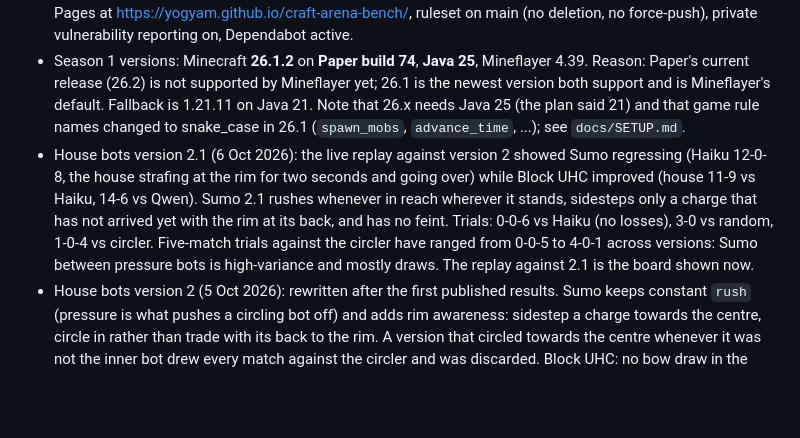
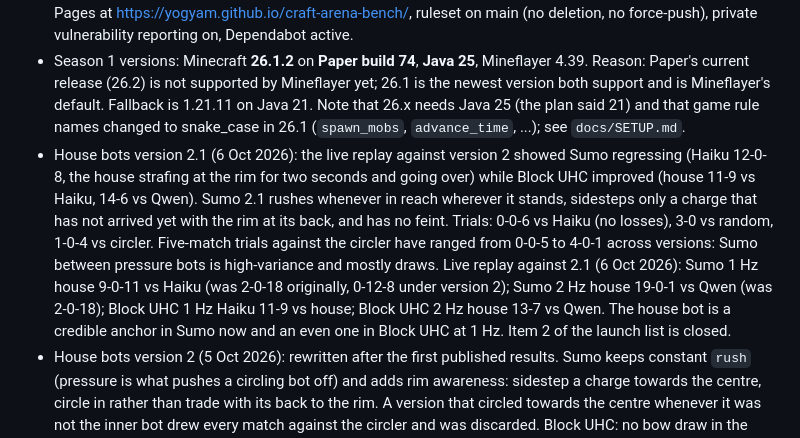
Before and after one commit to yogyam/craft-arena-bench, a Markdown page: docs/PLAN.md, the part around the change. Drawn GitHub-style; blank space fills up the shorter version.

Commit message:
Record the live board against house bot 2.1
Co-Authored-By: Claude Fable 5.1 <noreply@anthropic.com>

```diff
--- a/docs/PLAN.md
+++ b/docs/PLAN.md
@@ -11,7 +11,7 @@ Decisions recorded 4 Oct 2026:
 - Stage 0 step 1 done: Yogya has told the MCJev author about the plan; the response was positive. Details of what was said still to be recorded below in §9.
 - The repository lives in this folder (`/Users/yogyamehrotra/Desktop/MC Arena`), not a new one. Public at https://github.com/yogyam/craft-arena-bench since 5 Oct 2026 (Yogya's go-ahead after the stage 4 dry run). Pages at https://yogyam.github.io/craft-arena-bench/, ruleset on main (no deletion, no force-push), private vulnerability reporting on, Dependabot active.
 - Season 1 versions: Minecraft **26.1.2** on **Paper build 74**, **Java 25**, Mineflayer 4.39. Reason: Paper's current release (26.2) is not supported by Mineflayer yet; 26.1 is the newest version both support and is Mineflayer's default. Fallback is 1.21.11 on Java 21. Note that 26.x needs Java 25 (the plan said 21) and that game rule names changed to snake_case in 26.1 (`spawn_mobs`, `advance_time`, ...); see `docs/SETUP.md`.
-- House bots version 2.1 (6 Oct 2026): the live replay against version 2 showed Sumo regressing (Haiku 12-0-8, the house strafing at the rim for two seconds and going over) while Block UHC improved (house 11-9 vs Haiku, 14-6 vs Qwen). Sumo 2.1 rushes whenever in reach wherever it stands, sidesteps only a charge that has not arrived yet with the rim at its back, and has no feint. Trials: 0-0-6 vs Haiku (no losses), 3-0 vs random, 1-0-4 vs circler. Five-match trials against the circler have ranged from 0-0-5 to 4-0-1 across versions: Sumo between pressure bots is high-variance and mostly draws. The replay against 2.1 is the board shown now.
+- House bots version 2.1 (6 Oct 2026): the live replay against version 2 showed Sumo regressing (Haiku 12-0-8, the house strafing at the rim for two seconds and going over) while Block UHC improved (house 11-9 vs Haiku, 14-6 vs Qwen). Sumo 2.1 rushes whenever in reach wherever it stands, sidesteps only a charge that has not arrived yet with the rim at its back, and has no feint. Trials: 0-0-6 vs Haiku (no losses), 3-0 vs random, 1-0-4 vs circler. Five-match trials against the circler have ranged from 0-0-5 to 4-0-1 across versions: Sumo between pressure bots is high-variance and mostly draws. Live replay against 2.1 (6 Oct 2026): Sumo 1 Hz house 9-0-11 vs Haiku (was 2-0-18 originally, 0-12-8 under version 2); Sumo 2 Hz house 19-0-1 vs Qwen (was 2-0-18); Block UHC 1 Hz Haiku 11-9 vs house; Block UHC 2 Hz house 13-7 vs Qwen. The house bot is a credible anchor in Sumo now and an even one in Block UHC at 1 Hz. Item 2 of the launch list is closed.
 - House bots version 2 (5 Oct 2026): rewritten after the first published results. Sumo keeps constant `rush` (pressure is what pushes a circling bot off) and adds rim awareness: sidestep a charge towards the centre, circle in rather than trade with its back to the rim. A version that circled towards the centre whenever it was not the inner bot drew every match against the circler and was discarded. Block UHC: no bow draw in the first three decisions or while the opponent is closing (the old bot stood drawing while a rusher closed 18 blocks), sword only in melee (no strafing), lava trap on the first charge, water when burning. Local trials (5 to 6 matches each): Sumo vs circler 4-0-1, vs random 5-0; Block UHC vs random 5-1, vs Qwen 4-2, vs Haiku 2-3-1. Finding: Block UHC between two rushing bots at 1 Hz ends in the first sword exchange in about 4 s and is close to a coin flip; Sumo between a rusher and a circler draws at the cap almost always. Open for Yogya: a Sumo tiebreak at the cap (the bot nearer the centre wins) would make positioning decisive and end the draws; it is a mode-set change. The house manifest was bumped so its pairs replay.
 - Stage 5 step 18 done (5 Oct 2026): both dry-run entrants played on the live service. Tailscale Funnel (free, fixed hostname, works through the campus firewall) in front of `adapters/router.py` serves both from the laptop; the runner's path through it is faster than any tunnel measured from the Mac: Haiku 566 to 578 ms median (2.9 to 6.4% late, no forfeits at 1 Hz), Qwen 149 to 197 ms (0.7 to 7% late, 2 forfeits in Block UHC). Results, all 20 matches per pair: Sumo 1 Hz Haiku 2-0-18 vs house; Sumo 2 Hz house 2-0-18 vs Qwen; Block UHC 1 Hz Haiku 14-6-0 vs house; Block UHC 2 Hz house 13-6-1 vs Qwen. Validated, committed by the publish job and live on the leaderboard with 8 replays. Two things the data says: Sumo draws at the cap 18 times in 20 against both models (the house-bot positioning question, now public), and a 1 Hz hosted model that only ever says `rush` beats the scripted Block UHC house bot. Remaining in stage 5: RULES version 1 final, pictures (step 20); the Haiku adapter should move to a cloud machine so the laptop is not the endpoint.
 - Stage 5 findings (5 Oct 2026, local scoring through a pinggy tunnel): a cold connection costs the first decision of every match ~300 ms (TLS through the tunnel), which at a 10-decision forfeit check meant forfeits at 5 s; fixed by warming the connection before the countdown and judging forfeits from decision 30. Qwen 2.5 3B at 2 Hz through the tunnel: ~295 ms median, 6 to 17% late. Claude Haiku 4.5 at 1 Hz through the tunnel: ~730 ms median, p90 at the 900 ms budget, 10 to 50% late, about half its matches forfeited; it also chose `rush` on every one of 193 decisions with the default prompt. The house bot manifest did not enter 1 Hz at first (fixed: the anchor enters every open tier). GitHub Actions had a major outage during the evening, so the official run of both entrants is still queued.
```
